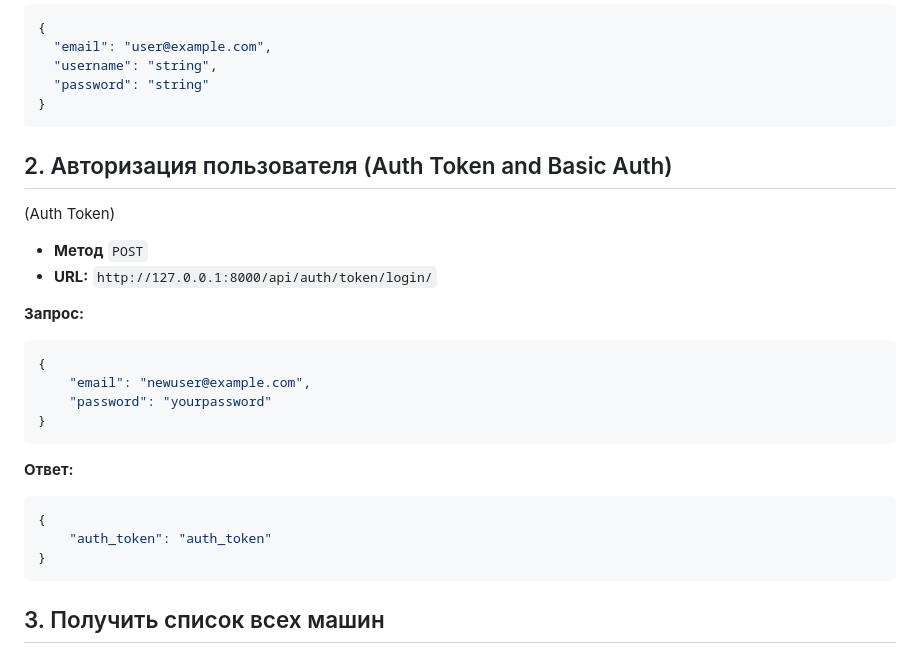
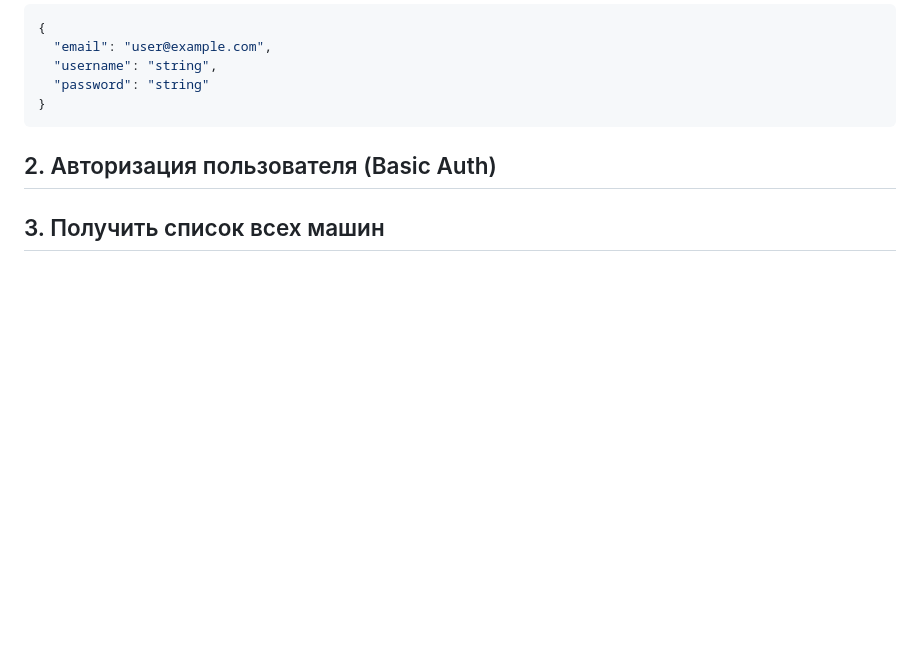
Before and after one commit to Mrazzzlop/test_webcar, a Markdown page: README.md, the part around the change. Rendered like a GitHub page; blank space fills up the shorter version.

````diff
--- a/README.md
+++ b/README.md
@@ -73,25 +73,7 @@ python manage.py runserver
 }
 ```
 
-## 2. Авторизация пользователя (Auth Token and Basic Auth)
-(Auth Token)
-
-- **Метод** `POST`
-- **URL:** `http://127.0.0.1:8000/api/auth/token/login/`
-
-**Запрос:**
-```json
-{
-    "email": "newuser@example.com",
-    "password": "yourpassword"
-}
-```
-**Ответ:**
-```json
-{
-    "auth_token": "auth_token"
-}
-```
+## 2. Авторизация пользователя (Basic Auth)
 
 ## 3. Получить список всех машин
 
````
